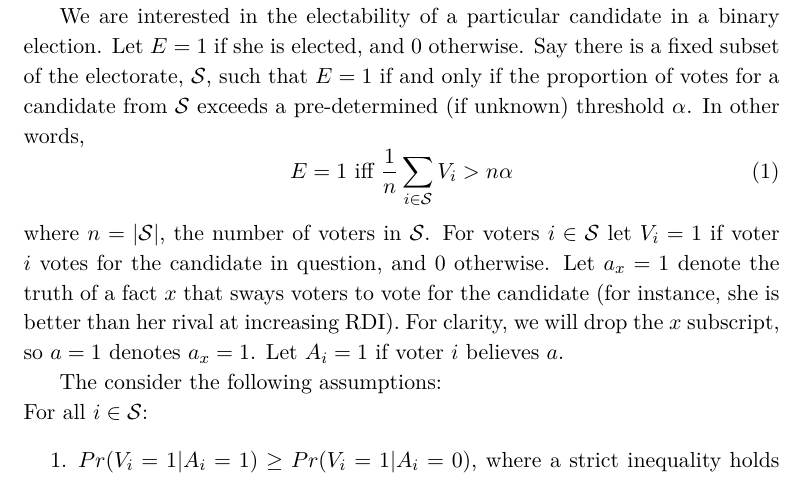
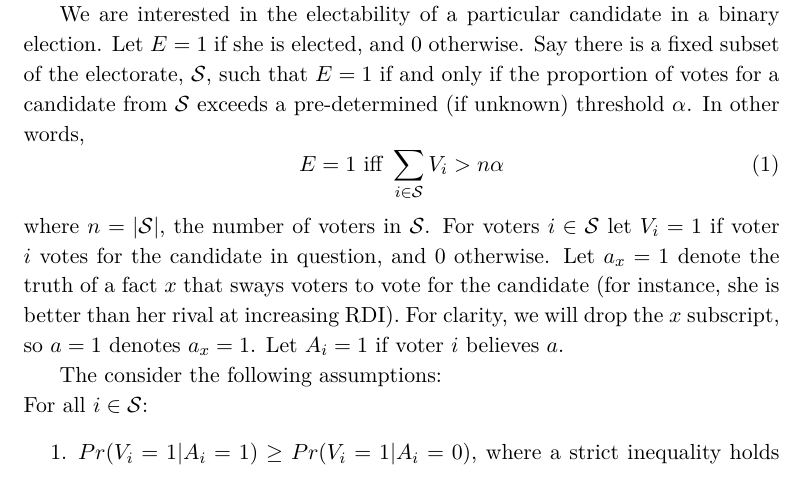
Before and after one commit to adamSales/testingEpDem, a LaTeX paper (PlausMajRule clean.tex): part of page 14 of 25, cut so that both start at the same text. Compiled offline with XeLaTeX.

Commit message:
fixed mistake in appendix
Definition of E

```diff
--- a/PlausMajRule clean.tex
+++ b/PlausMajRule clean.tex
@@ -385,7 +385,7 @@ we will prove a more general conjecture which admits the proposition in Section
 We are interested in the electability of a particular candidate in a binary election. Let $E=1$ if she is elected, and 0 otherwise.
 Say there is a fixed subset of the electorate, $\mathcal{S}$, such that $E=1$ if and only if the proportion of votes for a candidate from $\mathcal{S}$ exceeds a pre-determined (if unknown) threshold $\alpha$. In other words,
 \begin{equation}
-E =1 \text{ iff } \frac{1}{n} \sum_{i\in \mathcal{S}} V_i>n\alpha
+E =1 \text{ iff } \sum_{i\in \mathcal{S}} V_i>n\alpha
 \end{equation}
 where $n=|\mathcal{S}|$, the number of voters in $\mathcal{S}$.
 For voters $i\in \mathcal{S}$ let $V_i=1$ if voter $i$ votes for the candidate in question, and 0 otherwise.
```
Also changed, not shown: PlausMajRule clean.pdf, 4 other files.
